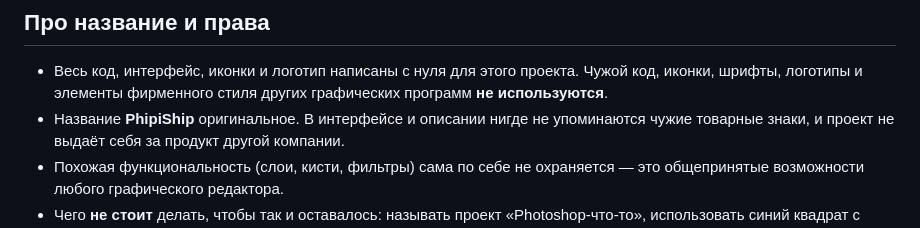
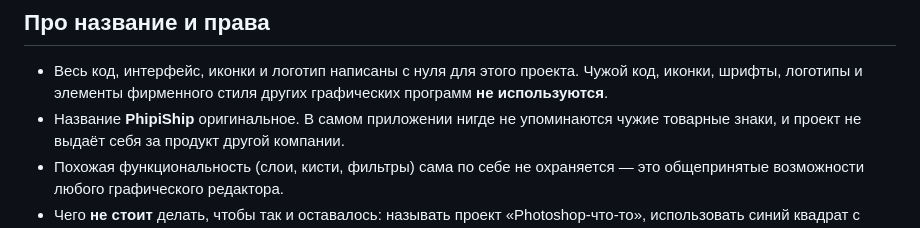
Before and after one commit to tatogart/Phipiship, a Markdown page: README.md, the part around the change. Drawn GitHub-style.

Commit message:
README: clarify trademark wording
Co-Authored-By: Claude Opus 5.5 <noreply@anthropic.com>
Claude-Session: https://claude.ai/code/session_01GoJmHTUKBBqPkk6N7JxaFB

```diff
--- a/README.md
+++ b/README.md
@@ -33,7 +33,7 @@ logo.svg     — оригинальный логотип (кораблик)
 
 - Весь код, интерфейс, иконки и логотип написаны с нуля для этого проекта. Чужой код,
   иконки, шрифты, логотипы и элементы фирменного стиля других графических программ **не используются**.
-- Название **PhipiShip** оригинальное. В интерфейсе и описании нигде не упоминаются чужие
+- Название **PhipiShip** оригинальное. В самом приложении нигде не упоминаются чужие
   товарные знаки, и проект не выдаёт себя за продукт другой компании.
 - Похожая функциональность (слои, кисти, фильтры) сама по себе не охраняется — это общепринятые
   возможности любого графического редактора.
```
